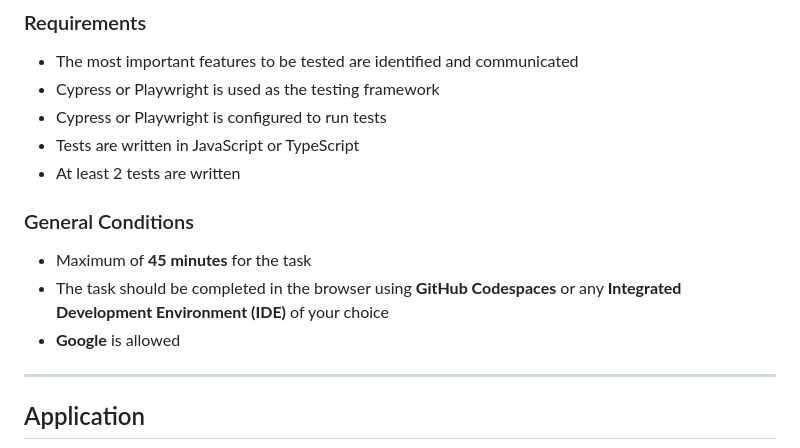
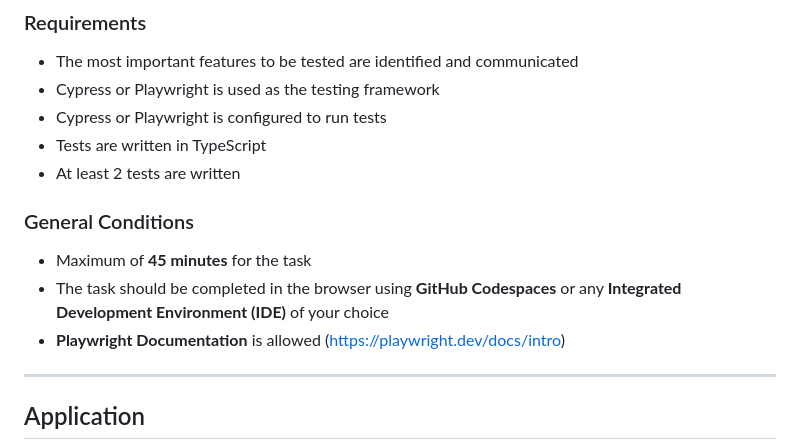
Before and after one commit to buhlergroup/qa-engineer-challenge-01, a Markdown page: README.md, the part around the change. GitHub-like rendering.

Commit message:
Adjust README.md

```diff
--- a/README.md
+++ b/README.md
@@ -28,13 +28,13 @@ Your task is to implement a quality assurance (QA) solution for the application.
 - The most important features to be tested are identified and communicated
 - Cypress or Playwright is used as the testing framework
 - Cypress or Playwright is configured to run tests
-- Tests are written in JavaScript or TypeScript
+- Tests are written in TypeScript
 - At least 2 tests are written
 
 ### General Conditions
 - Maximum of **45 minutes** for the task
 - The task should be completed in the browser using **GitHub Codespaces** or any **Integrated Development Environment (IDE)** of your choice
-- **Google** is allowed
+- **Playwright Documentation** is allowed (https://playwright.dev/docs/intro)
 
 ---
 
```
